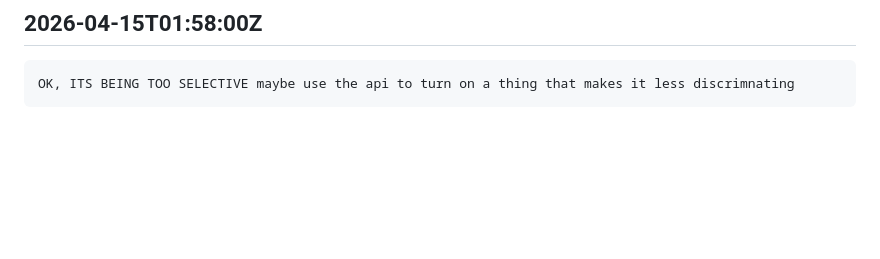
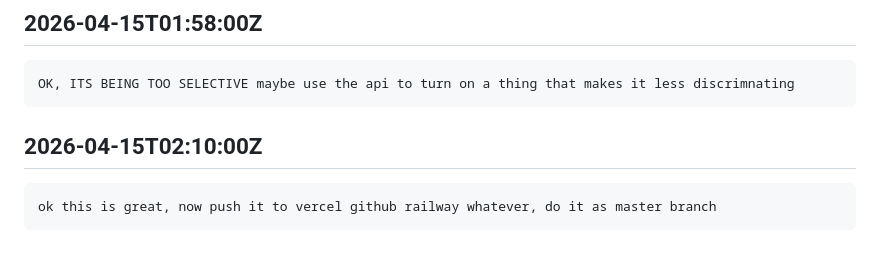
Before and after one commit to jin-dalrae/2604-MojiMap-VRgame, a Markdown page: prompt.md, the part around the change. Drawn GitHub-style; blank space fills up the shorter version.

Commit message:
Log prompt

````diff
--- a/prompt.md
+++ b/prompt.md
@@ -384,3 +384,9 @@ saying poo poo doo doo does not work [GA realtime API parameter shape error]
 ```
 OK, ITS BEING TOO SELECTIVE maybe use the api to turn on a thing that makes it less discrimnating
 ```
+
+## 2026-04-15T02:10:00Z
+
+```
+ok this is great, now push it to vercel github railway whatever, do it as master branch
+```
````
